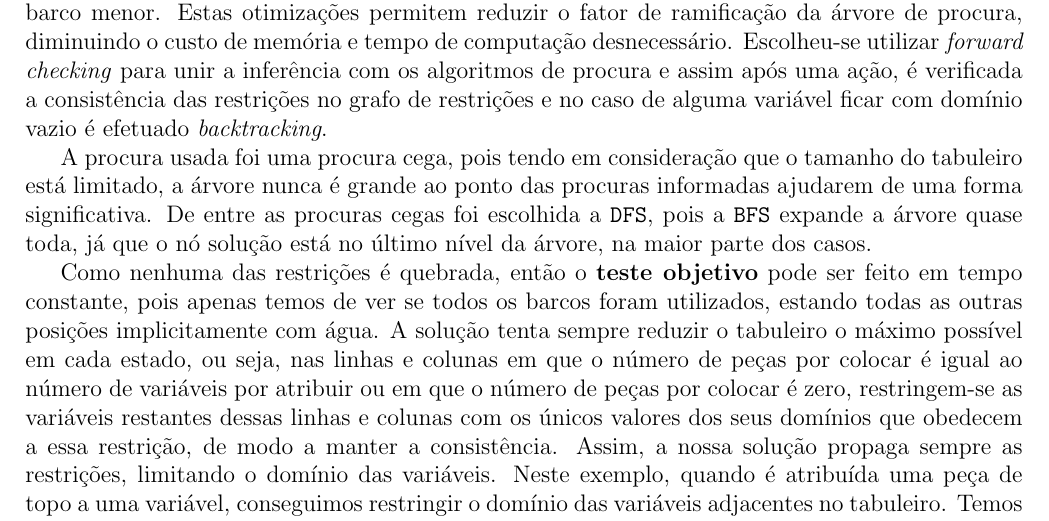
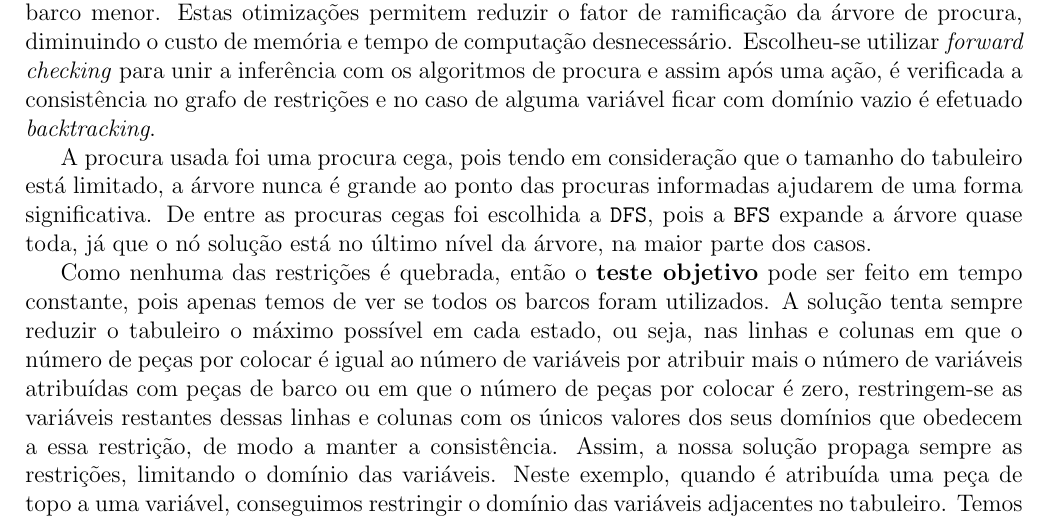
Before and after one commit to goncalobarias/Bimaru-IA, a LaTeX document (report/report.tex): part of the page, cut so that both start at the same text. Compiled offline with pdfLaTeX.

Commit message:
Fix report guide typos and other stuff

```diff
--- a/report/report.tex
+++ b/report/report.tex
@@ -54,7 +54,7 @@ Considerou-se a Heurística do Maior Grau, ou seja, quando se geram os sucessore
 que obedece ao número de barcos no tabuleiro, pois conseguimos atribuir valores concretos a mais variáveis que, por sua vez estão envolvidas
 num maior número de restrições do que no caso de se considerar um barco menor.
 Estas otimizações permitem reduzir o fator de ramificação da árvore de procura, diminuindo o custo de memória e tempo de computação desnecessário.
-Escolheu-se utilizar \textit{forward checking} para unir a inferência com os algoritmos de procura e assim após uma ação, é verificada a consistência das restrições
+Escolheu-se utilizar \textit{forward checking} para unir a inferência com os algoritmos de procura e assim após uma ação, é verificada a consistência
 no grafo de restrições e no caso de alguma variável ficar com domínio vazio é efetuado \textit{backtracking}.
 
 A procura usada foi uma procura cega, pois tendo em consideração que o tamanho do tabuleiro está limitado, a árvore nunca é grande
@@ -62,10 +62,10 @@ ao ponto das procuras informadas ajudarem de uma forma significativa. De entre a
 expande a árvore quase toda, já que o nó solução está no último nível da árvore, na maior parte dos casos.
 
 Como nenhuma das restrições é quebrada, então o \textbf{teste objetivo} pode ser feito em tempo constante, pois apenas temos de ver se todos
-os barcos foram utilizados, estando todas as outras posições implicitamente com água.
+os barcos foram utilizados.
 A solução tenta sempre reduzir o tabuleiro o máximo possível em cada estado, ou seja, nas linhas e colunas em que o número de peças por colocar
-é igual ao número de variáveis por atribuir ou em que o número de peças por colocar é zero, restringem-se as variáveis restantes dessas
-linhas e colunas com os únicos valores dos seus domínios que obedecem a essa restrição, de modo a manter a consistência.
+é igual ao número de variáveis por atribuir mais o número de variáveis atribuídas com peças de barco ou em que o número de peças por colocar é zero,
+restringem-se as variáveis restantes dessas linhas e colunas com os únicos valores dos seus domínios que obedecem a essa restrição, de modo a manter a consistência.
 Assim, a nossa solução propaga sempre as restrições, limitando o domínio das variáveis. Neste exemplo, quando é atribuída uma peça de topo a uma variável,
 conseguimos restringir o domínio das variáveis adjacentes no tabuleiro.
 Temos aqui outro exemplo em que o nosso programa consegue limitar o domínio da variável para apenas \texttt{t}, pois o seu domínio era apenas
```
Also changed, not shown: report/report.pdf.
